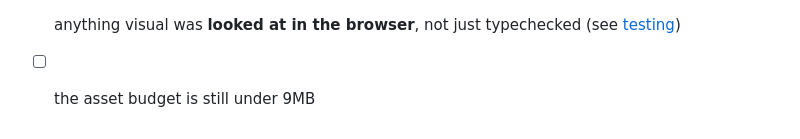
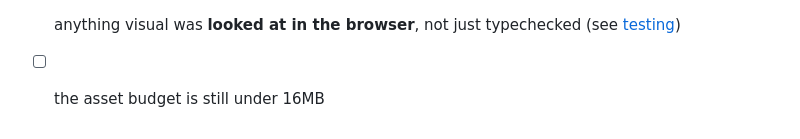
Before and after one commit to code0xff/dungeon, a Markdown page: docs/code-quality.md, the part around the change. Drawn GitHub-style.

```diff
--- a/docs/code-quality.md
+++ b/docs/code-quality.md
@@ -121,4 +121,4 @@ Before calling anything done:
 - [ ] both paths exercised — with the asset and without it
 - [ ] anything visual was **looked at in the browser**, not just typechecked
       (see [testing](testing.md))
-- [ ] the asset budget is still under 9MB
+- [ ] the asset budget is still under 16MB
```
Also changed, not shown: AGENTS.md (+5 -3 lines), docs/assets.md (+14 -5 lines).
